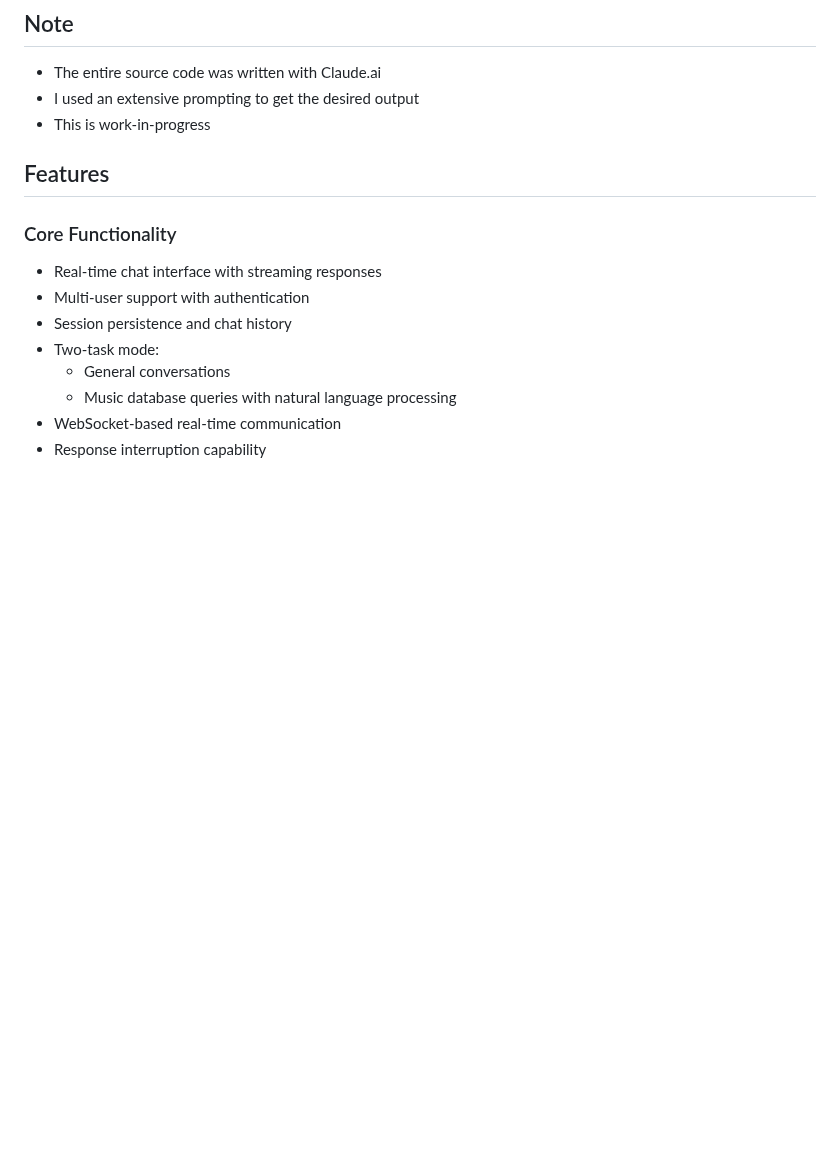
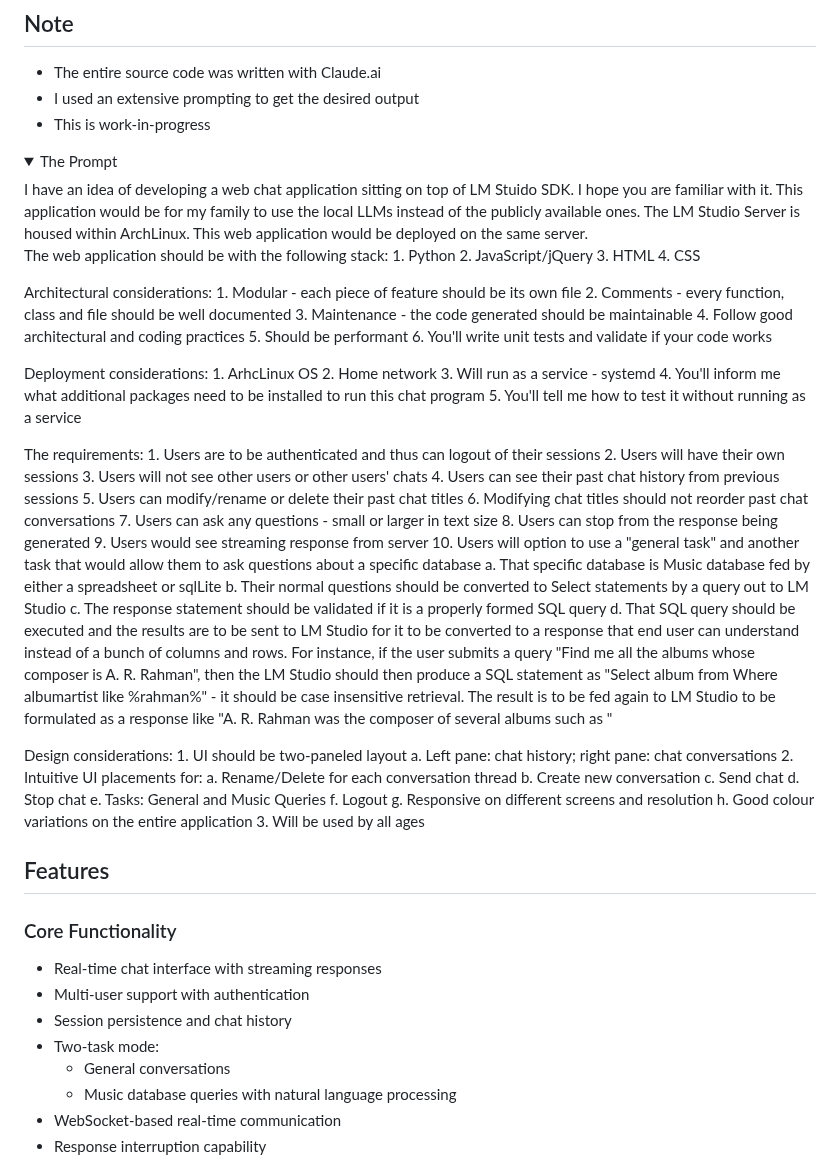
Before and after one commit to jalabulajunx/LMStudioWebWrapper, a Markdown page: README.md, the part around the change. Drawn GitHub-style; folded sections open; blank space fills up the shorter version.

Commit message:
Update README.md
Added the detailed prompt

```diff
--- a/README.md
+++ b/README.md
@@ -6,6 +6,62 @@ A web-based chat application that provides a multi-user interface for interactin
 - The entire source code was written with Claude.ai
 - I used an extensive prompting to get the desired output
 - This is work-in-progress
+
+<details>
+  <summary>The Prompt</summary>
+I have an idea of developing a web chat application sitting on top of LM Stuido SDK. I hope you are familiar with it. This application would be for my family to use the local LLMs instead of the publicly available ones. The LM Studio Server is housed within ArchLinux. This web application would be deployed on the same server.
+
+The web application should be with the following stack:
+	1. Python
+	2. JavaScript/jQuery
+	3. HTML
+	4. CSS
+
+Architectural considerations:
+	1. Modular - each piece of feature should be its own file
+	2. Comments - every function, class and file should be well documented
+	3. Maintenance - the code generated should be maintainable
+	4. Follow good architectural and coding practices
+	5. Should be performant
+	6. You'll write unit tests and validate if your code works
+
+Deployment considerations:
+	1. ArhcLinux OS
+	2. Home network
+	3. Will run as a service - systemd
+	4. You'll inform me what additional packages need to be installed to run this chat program
+	5. You'll tell me how to test it without running as a service
+
+The requirements:
+	1. Users are to be authenticated and thus can logout of their sessions
+	2. Users will have their own sessions
+	3. Users will not see other users or other users' chats
+	4. Users can see their past chat history from previous sessions
+	5. Users can modify/rename or delete their past chat titles
+	6. Modifying chat titles should not reorder past chat conversations
+	7. Users can ask any questions - small or larger in text size
+	8. Users can stop from the response being generated
+	9. Users would see streaming response from server
+	10. Users will option to use a "general task" and another task that would allow them to ask questions about a specific database
+		a. That specific database is Music database fed by either a spreadsheet or sqlLite
+		b. Their normal questions should be converted to Select statements by a query out to LM Studio
+		c. The response statement should be validated if it is a properly formed SQL query
+		d. That SQL query should be executed and the results are to be sent to LM Studio for it to be converted to a response that end user can understand instead of a bunch of columns and rows. For instance, if the user submits a query "Find me all the albums whose composer is A. R. Rahman", then the LM Studio should then produce a SQL statement as "Select album from <DATABASE TABLE> Where albumartist like %rahman%" - it should be case insensitive retrieval. The result is to be fed again to LM Studio to be formulated as a response like "A. R. Rahman was the composer of several albums such as <Albums from SQL Query>"
+
+Design considerations:
+	1. UI should be two-paneled layout
+		a. Left pane: chat history; right pane: chat conversations
+	2. Intuitive UI placements for:
+		a. Rename/Delete for each conversation thread
+		b. Create new conversation
+		c. Send chat
+		d. Stop chat
+		e. Tasks: General and Music Queries
+		f. Logout
+		g. Responsive on different screens and resolution
+		h. Good colour variations on the entire application
+	3. Will be used by all ages
+</details>
 
 ## Features
 
```
